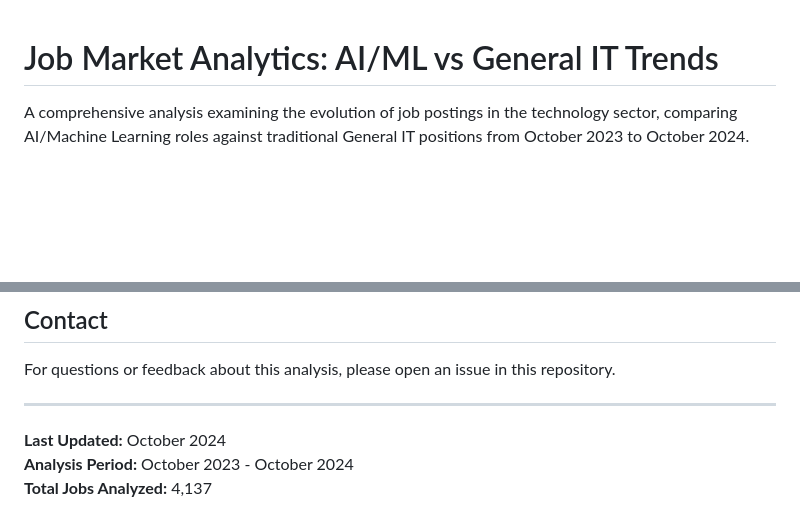
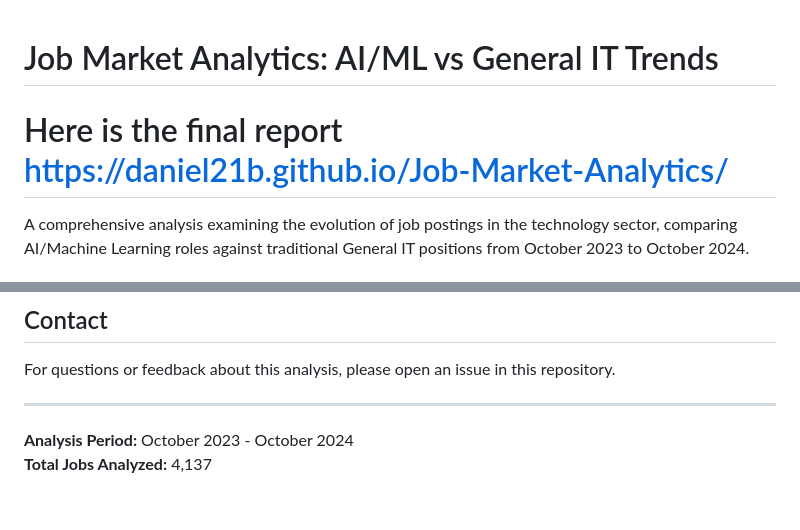
Before and after one commit to Daniel21b/Job-Market-Analytics, a Markdown page: README.md, 2 parts joined by grey strips. Drawn GitHub-style; blank space fills up the shorter version.

Commit message:
Update README with final report link
Added a link to the final report in the README.

```diff
--- a/README.md
+++ b/README.md
@@ -1,4 +1,5 @@
 # Job Market Analytics: AI/ML vs General IT Trends
+# Here is the final report https://daniel21b.github.io/Job-Market-Analytics/
 
 A comprehensive analysis examining the evolution of job postings in the technology sector, comparing AI/Machine Learning roles against traditional General IT positions from October 2023 to October 2024.
 
@@ -197,7 +198,5 @@ This project is available for educational and research purposes.
 For questions or feedback about this analysis, please open an issue in this repository.
 
 ---
-
-**Last Updated:** October 2024
 **Analysis Period:** October 2023 - October 2024
 **Total Jobs Analyzed:** 4,137
```
